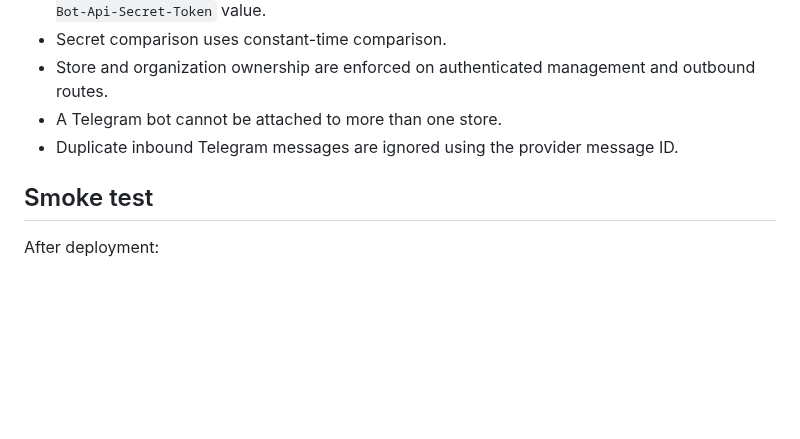
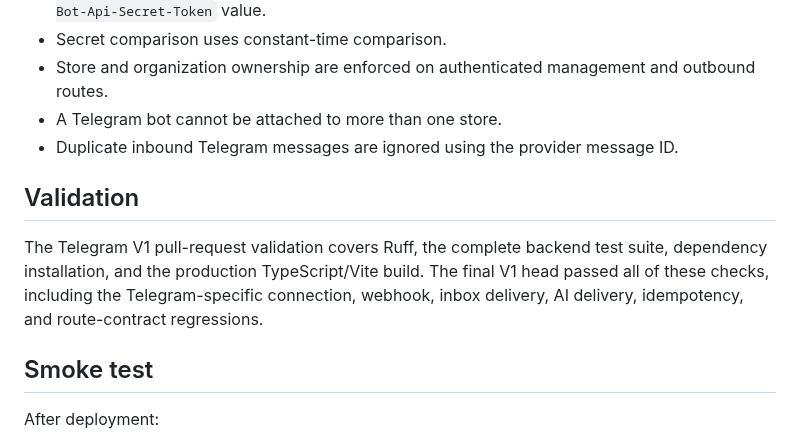
Before and after one commit to donardi-1997/diaglob, a Markdown page: docs/telegram-v1.md, the part around the change. Rendered like a GitHub page; blank space fills up the shorter version.

Commit message:
docs: finalize Telegram V1 validation notes

```diff
--- a/docs/telegram-v1.md
+++ b/docs/telegram-v1.md
@@ -102,6 +102,10 @@ Outbound human replies from `/api/conversations/{conversation_id}/messages` are
 - A Telegram bot cannot be attached to more than one store.
 - Duplicate inbound Telegram messages are ignored using the provider message ID.
 
+## Validation
+
+The Telegram V1 pull-request validation covers Ruff, the complete backend test suite, dependency installation, and the production TypeScript/Vite build. The final V1 head passed all of these checks, including the Telegram-specific connection, webhook, inbox delivery, AI delivery, idempotency, and route-contract regressions.
+
 ## Smoke test
 
 After deployment:
```
